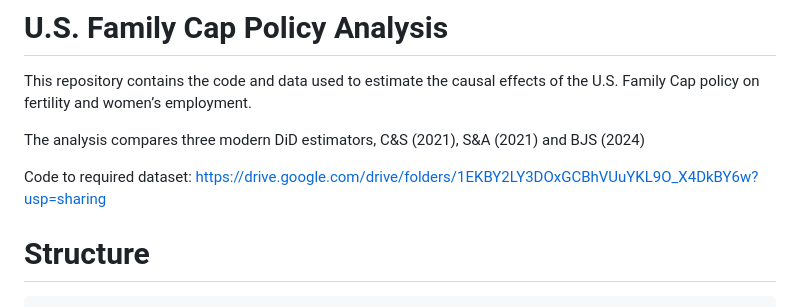
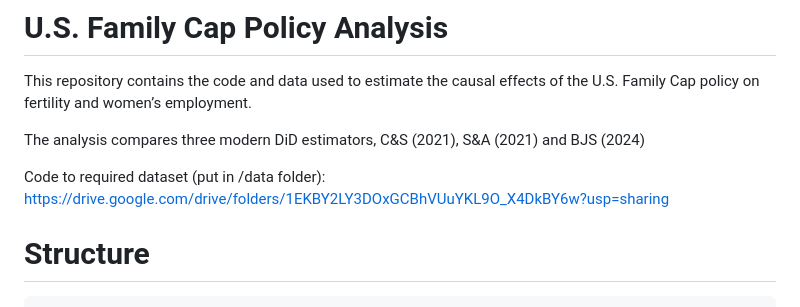
Before and after one commit to WHTang12/4101Group3, a Markdown page: README.md, the part around the change. Drawn GitHub-style.

````diff
--- a/README.md
+++ b/README.md
@@ -5,7 +5,7 @@ This repository contains the code and data used to estimate the causal effects o
 
 The analysis compares three modern DiD estimators, C&S (2021), S&A (2021) and BJS (2024)
 
-Code to required dataset: https://drive.google.com/drive/folders/1EKBY2LY3DOxGCBhVUuYKL9O_X4DkBY6w?usp=sharing
+Code to required dataset (put in /data folder): https://drive.google.com/drive/folders/1EKBY2LY3DOxGCBhVUuYKL9O_X4DkBY6w?usp=sharing
 
 # Structure
 ```
````
